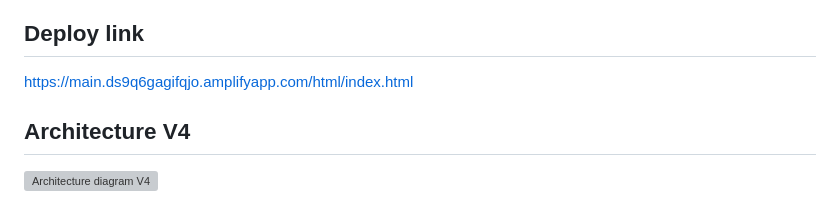
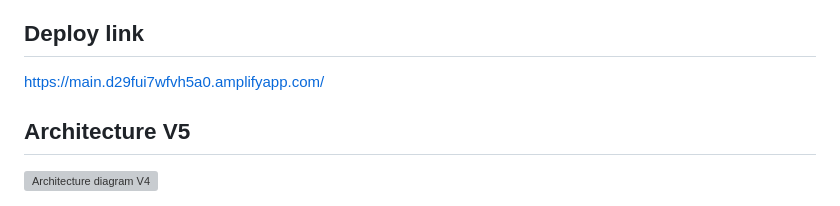
Before and after one commit to PathananBantad/CS361_Groupproject, a Markdown page: README.md, the part around the change. Drawn GitHub-style; grey boxes are pictures that could not be loaded.

Commit message:
Update deploy link and architecture version

```diff
--- a/README.md
+++ b/README.md
@@ -91,7 +91,7 @@ V1 มุ่งเน้นการพัฒนา Information Service เพ
 - จำเป็นต้องแสดงสถานะหรือความคืบหน้าของเอกสารในระบบหรือไม่?
 
 ## Deploy link
-https://main.ds9q6gagifqjo.amplifyapp.com/html/index.html
+https://main.d29fui7wfvh5a0.amplifyapp.com/
 
-## Architecture V4
+## Architecture V5
 <img width="1752" height="897" alt="Architecture diagram V4" src="https://github.com/user-attachments/assets/58283b41-e446-47ae-a805-74d31e2f3307" />
```
